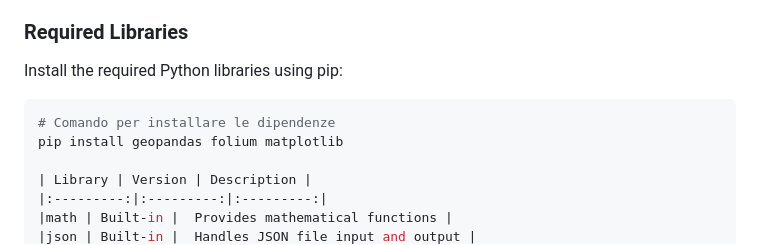
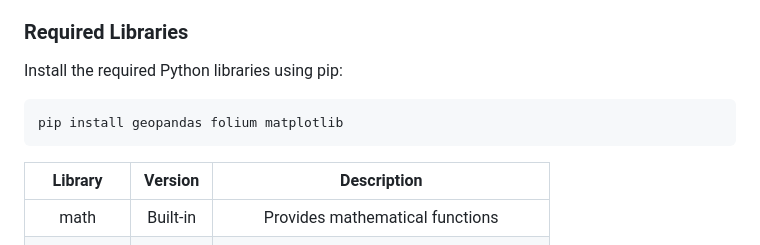
Before and after one commit to eddrive/Green-Roofs-in-Milan, a Markdown page: GreenRoofOptimizer/ReadME.md, the part around the change. Drawn GitHub-style.

````diff
--- a/GreenRoofOptimizer/ReadME.md
+++ b/GreenRoofOptimizer/ReadME.md
@@ -154,8 +154,8 @@ Python 3.8 or higher
 Install the required Python libraries using pip:
 
 ```bash
-# Comando per installare le dipendenze
 pip install geopandas folium matplotlib
+```
 
 | Library | Version | Description |
 |:---------:|:---------:|:---------:|
````
